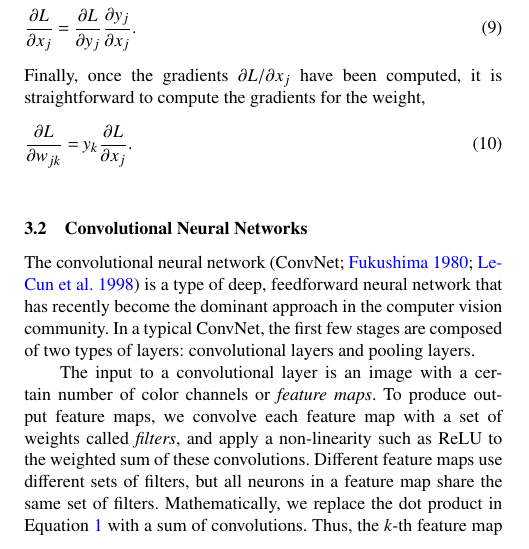
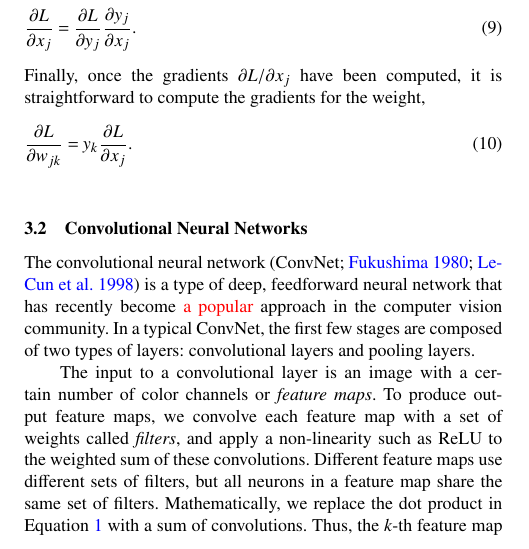
Before and after one commit to edwardjkim/dl4astro, a LaTeX paper (paper/main.tex): part of one column of page 3 of 13, cut so that both start at the same text. Compiled offline with pdfLaTeX; a LaTeX package or settings file that is missing is left out.

Commit message:
[issue 2.12] the dominant approch to a power approach

```diff
--- a/paper/main.tex
+++ b/paper/main.tex
@@ -515,7 +515,7 @@ computed, it is straightforward to compute the gradients for the weight,
 
 The convolutional neural network~\citep[ConvNet;][]{fukushima1980neocognitron,lecun1998gradient}
 is a type of deep, feedforward neural network
-that has recently become the dominant approach in the computer vision community.
+that has recently become \added{a popular} approach in the computer vision community.
 In a typical ConvNet, the first few stages are composed of two types of layers:
 convolutional layers and pooling layers.
 
```
